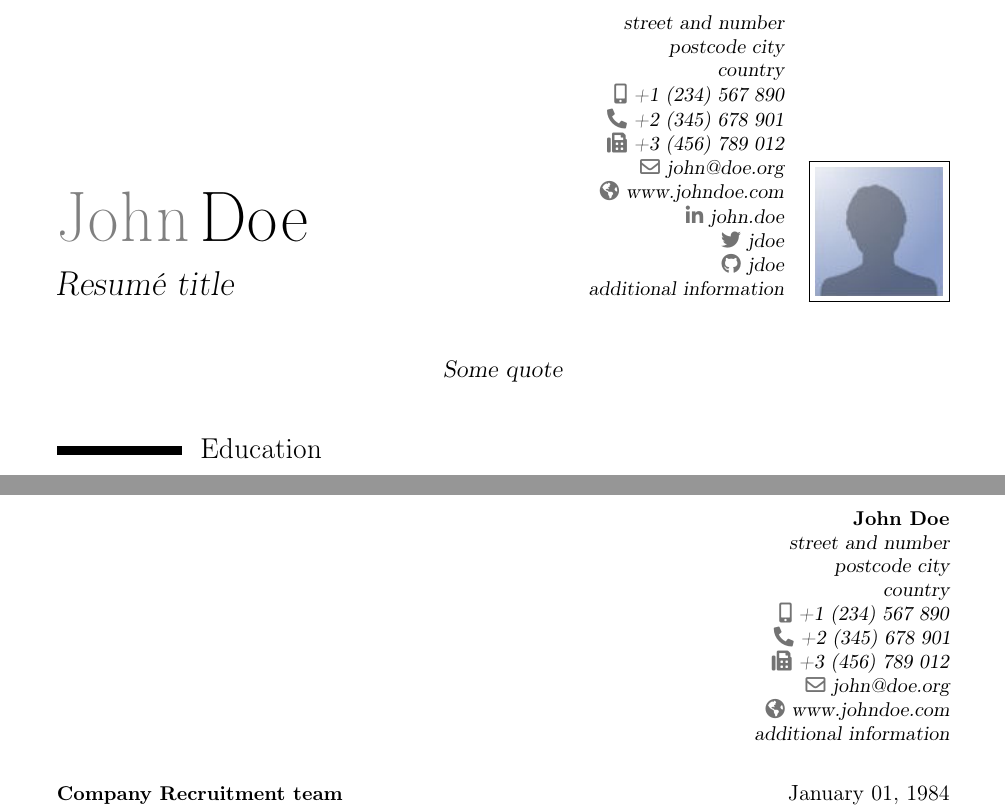
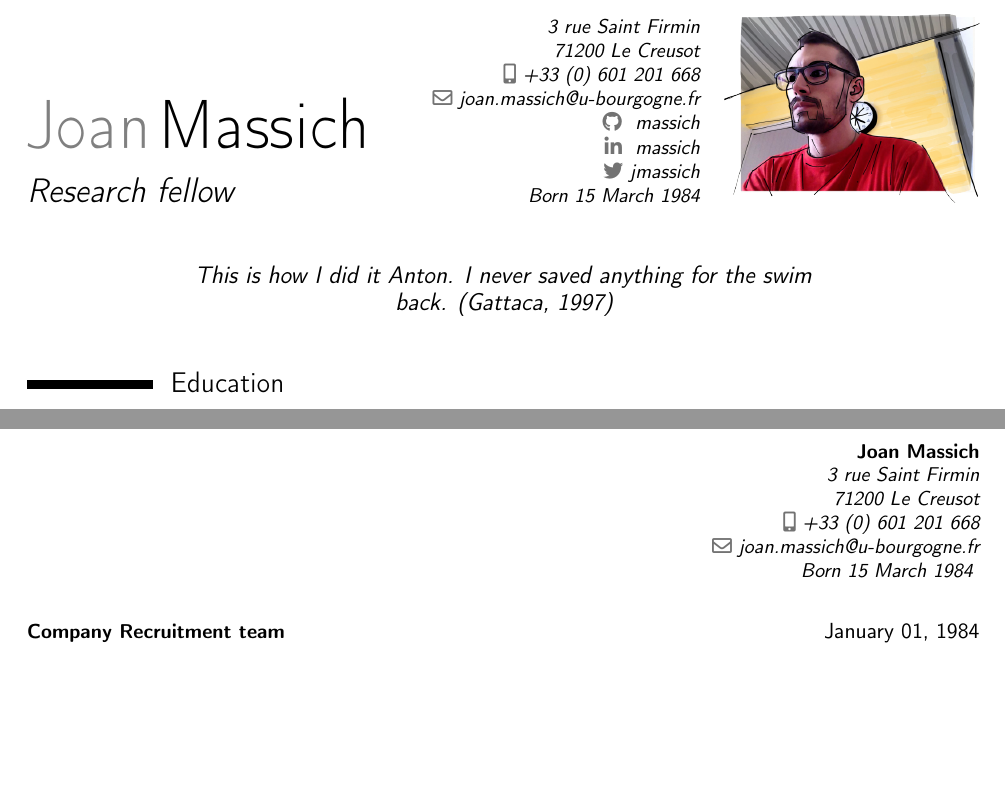
Before and after one commit to massich/cv, a LaTeX CV (curriculum.tex): two parts of pages 1 and 4 of 4, joined at a grey line, cut at the place of the change, the shorter picture padded with empty space. Compiled offline with pdfLaTeX.

Commit message:
added personal basic personal info

```diff
--- a/curriculum.tex
+++ b/curriculum.tex
@@ -24,15 +16,3 @@
 %\setlength{\makecvtitlenamewidth}{10cm}           % for the 'classic' style, if you want to force the width allocated to your name and avoid line breaks. be careful though, the length is normally calculated to avoid any overlap with your personal info; use this at your own typographical risks...
 
 % personal data
-\name{John}{Doe}
-\title{Resumé title}                               % optional, remove / comment the line if not wanted
-\address{street and number}{postcode city}{country}% optional, remove / comment the line if not wanted; the "postcode city" and "country" arguments can be omitted or provided empty
-\phone[mobile]{+1~(234)~567~890}                   % optional, remove / comment the line if not wanted; the optional "type" of the phone can be "mobile" (default), "fixed" or "fax"
-\phone[fixed]{+2~(345)~678~901}
-\phone[fax]{+3~(456)~789~012}
-\email{john@doe.org}                               % optional, remove / comment the line if not wanted
-\homepage{www.johndoe.com}                         % optional, remove / comment the line if not wanted
-\social[linkedin]{john.doe}                        % optional, remove / comment the line if not wanted
-\social[twitter]{jdoe}                             % optional, remove / comment the line if not wanted
-\social[github]{jdoe}                              % optional, remove / comment the line if not wanted
-\extrainfo{additional information}                 % optional, remove / comment the line if not wanted
```
Also changed, not shown: contactInfo.tex (added, +31 -0 lines), Sik.jpg (added), curriculum.pdf, picture.eps (deleted), picture.jpg (deleted), sik2.png (added), curriculum.tex (23 more changed lines).
